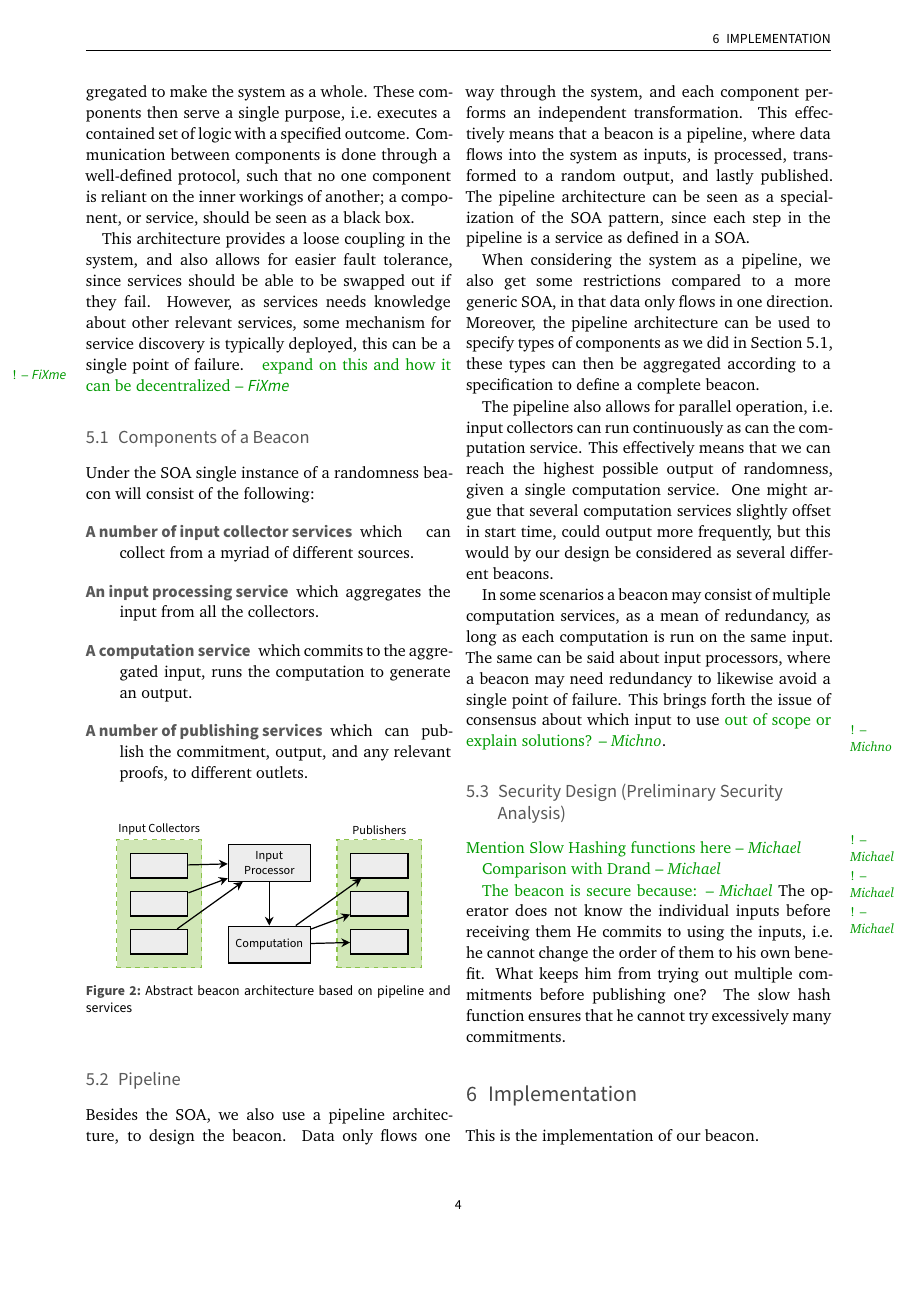
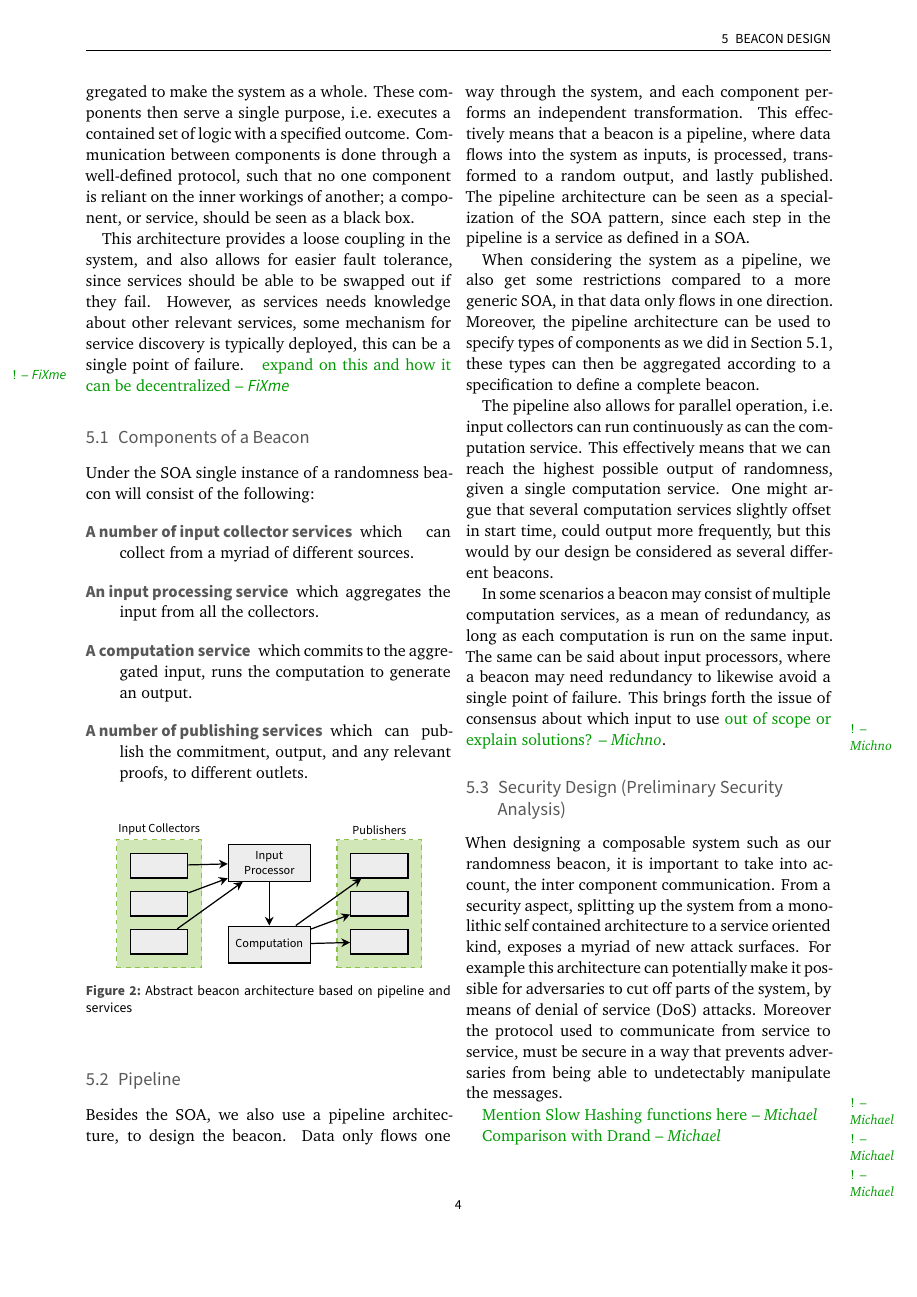
Before and after one commit to randomchain/developing-beacon-paper, a LaTeX paper (main.tex, which reads content/design/index.tex): page 5 of 7. Compiled offline with XeLaTeX; TikZ figures are drawn from their code, not taken from saved files.

Commit message:
add something about security of design

```diff
--- a/content/design/index.tex
+++ b/content/design/index.tex
@@ -47,11 +47,17 @@ The same can be said about input processors, where a beacon may need redundancy
 This brings forth the issue of consensus about which input to use\msmnote{out of scope or explain solutions?}.
 
 \subsection{Security Design (Preliminary Security Analysis)}
+When designing a composable system such as our randomness beacon, it is important to take into account, the inter component communication.
+From a security aspect, splitting up the system from a monolithic self contained architecture to a service oriented kind, exposes a myriad of new attack surfaces.
+For example this architecture can potentially make it possible for adversaries to cut off parts of the system, by means of \gls{dos} attacks.
+Moreover the protocol used to communicate from service to service, must be secure in a way that prevents adversaries from being able to undetectably manipulate the messages.
+
 \mtjnote{Mention Slow Hashing functions here}
 
 \mtjnote{Comparison with Drand}
 
 \mtjnote{The beacon is secure because:}
 The operator does not know the individual inputs before receiving them
-He commits to using the inputs, i.e. he cannot change the order of them to his own benefit. What keeps him from trying out multiple commitments before publishing one?
+He commits to using the inputs, i.e.\ he cannot change the order of them to his own benefit.
+What keeps him from trying out multiple commitments before publishing one?
 The slow hash function ensures that he cannot try excessively many commitments.
```
